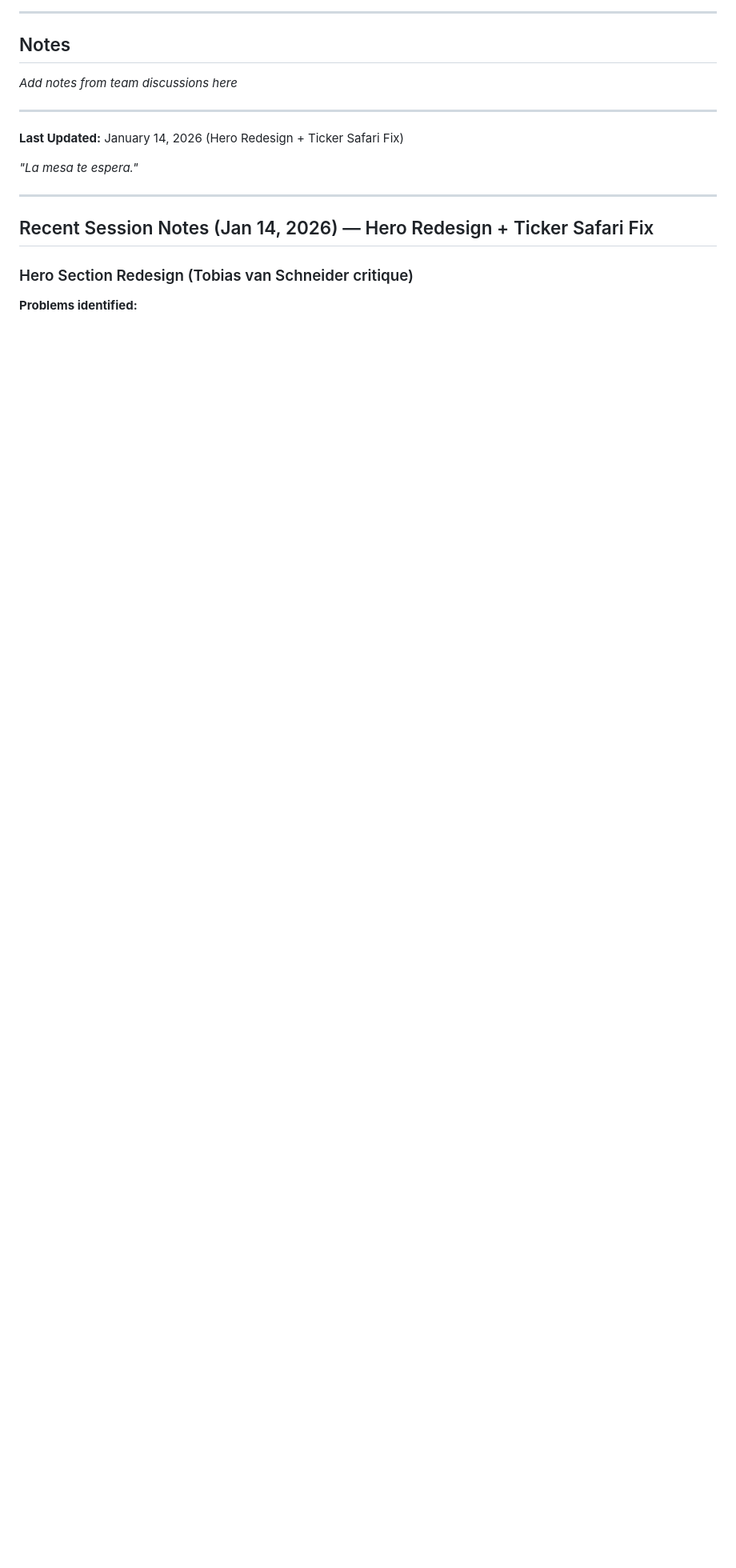
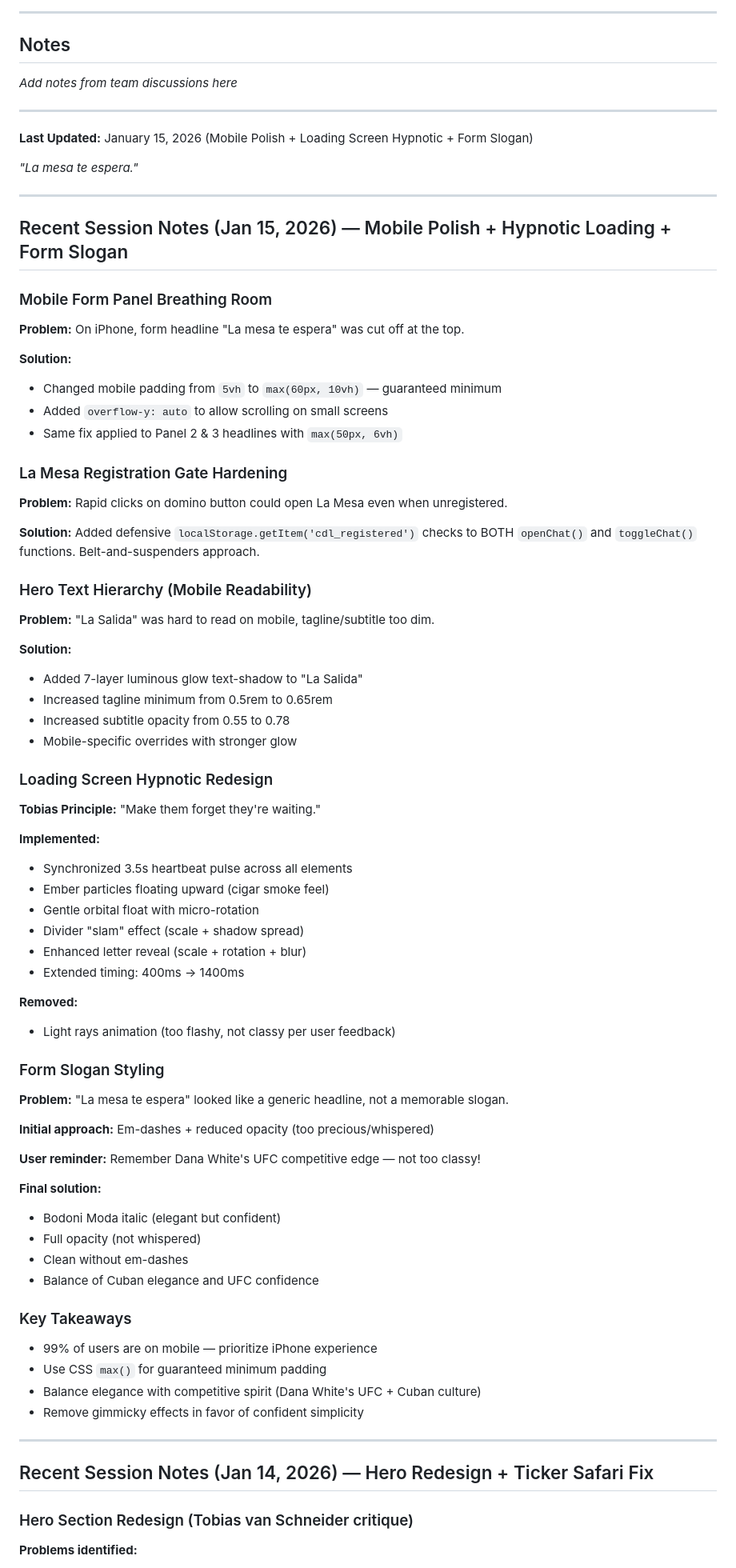
Before and after one commit to Arugami/CubanDominoTournament, a Markdown page: MASTERTODO.md, the part around one of its changes. Shown at 80% size. GitHub-like rendering; blank space fills up the shorter version.

Commit message:
Update MASTERTODO with Jan 15 session work
- Mobile form panel breathing room fixes
- Panel 2 & 3 headline positioning
- La Mesa registration gate hardening
- Hero "La Salida" luminous glow
- Loading screen hypnotic redesign
- Form slogan styling (Bodoni italic)

Co-Authored-By: Claude Opus 4.5 <noreply@anthropic.com>

```diff
--- a/MASTERTODO.md
+++ b/MASTERTODO.md
@@ -319,9 +328,68 @@ Since Git cannot be added to direct-upload projects, we created a new Git-connec
 
 ---
 
-**Last Updated:** January 14, 2026 (Hero Redesign + Ticker Safari Fix)
+**Last Updated:** January 15, 2026 (Mobile Polish + Loading Screen Hypnotic + Form Slogan)
 
 *"La mesa te espera."*
+
+---
+
+## Recent Session Notes (Jan 15, 2026) — Mobile Polish + Hypnotic Loading + Form Slogan
+
+### Mobile Form Panel Breathing Room
+**Problem:** On iPhone, form headline "La mesa te espera" was cut off at the top.
+
+**Solution:**
+- Changed mobile padding from `5vh` to `max(60px, 10vh)` — guaranteed minimum
+- Added `overflow-y: auto` to allow scrolling on small screens
+- Same fix applied to Panel 2 & 3 headlines with `max(50px, 6vh)`
+
+### La Mesa Registration Gate Hardening
+**Problem:** Rapid clicks on domino button could open La Mesa even when unregistered.
+
+**Solution:** Added defensive `localStorage.getItem('cdl_registered')` checks to BOTH `openChat()` and `toggleChat()` functions. Belt-and-suspenders approach.
+
+### Hero Text Hierarchy (Mobile Readability)
+**Problem:** "La Salida" was hard to read on mobile, tagline/subtitle too dim.
+
+**Solution:**
+- Added 7-layer luminous glow text-shadow to "La Salida"
+- Increased tagline minimum from 0.5rem to 0.65rem
+- Increased subtitle opacity from 0.55 to 0.78
+- Mobile-specific overrides with stronger glow
+
+### Loading Screen Hypnotic Redesign
+**Tobias Principle:** "Make them forget they're waiting."
+
+**Implemented:**
+- Synchronized 3.5s heartbeat pulse across all elements
+- Ember particles floating upward (cigar smoke feel)
+- Gentle orbital float with micro-rotation
+- Divider "slam" effect (scale + shadow spread)
+- Enhanced letter reveal (scale + rotation + blur)
+- Extended timing: 400ms → 1400ms
+
+**Removed:**
+- Light rays animation (too flashy, not classy per user feedback)
+
+### Form Slogan Styling
+**Problem:** "La mesa te espera" looked like a generic headline, not a memorable slogan.
+
+**Initial approach:** Em-dashes + reduced opacity (too precious/whispered)
+
+**User reminder:** Remember Dana White's UFC competitive edge — not too classy!
+
+**Final solution:**
+- Bodoni Moda italic (elegant but confident)
+- Full opacity (not whispered)
+- Clean without em-dashes
+- Balance of Cuban elegance and UFC confidence
+
+### Key Takeaways
+- 99% of users are on mobile — prioritize iPhone experience
+- Use CSS `max()` for guaranteed minimum padding
+- Balance elegance with competitive spirit (Dana White's UFC + Cuban culture)
+- Remove gimmicky effects in favor of confident simplicity
 
 ---
 
```
Also changed, not shown: other parts of MASTERTODO.md (+9 -0 lines).
